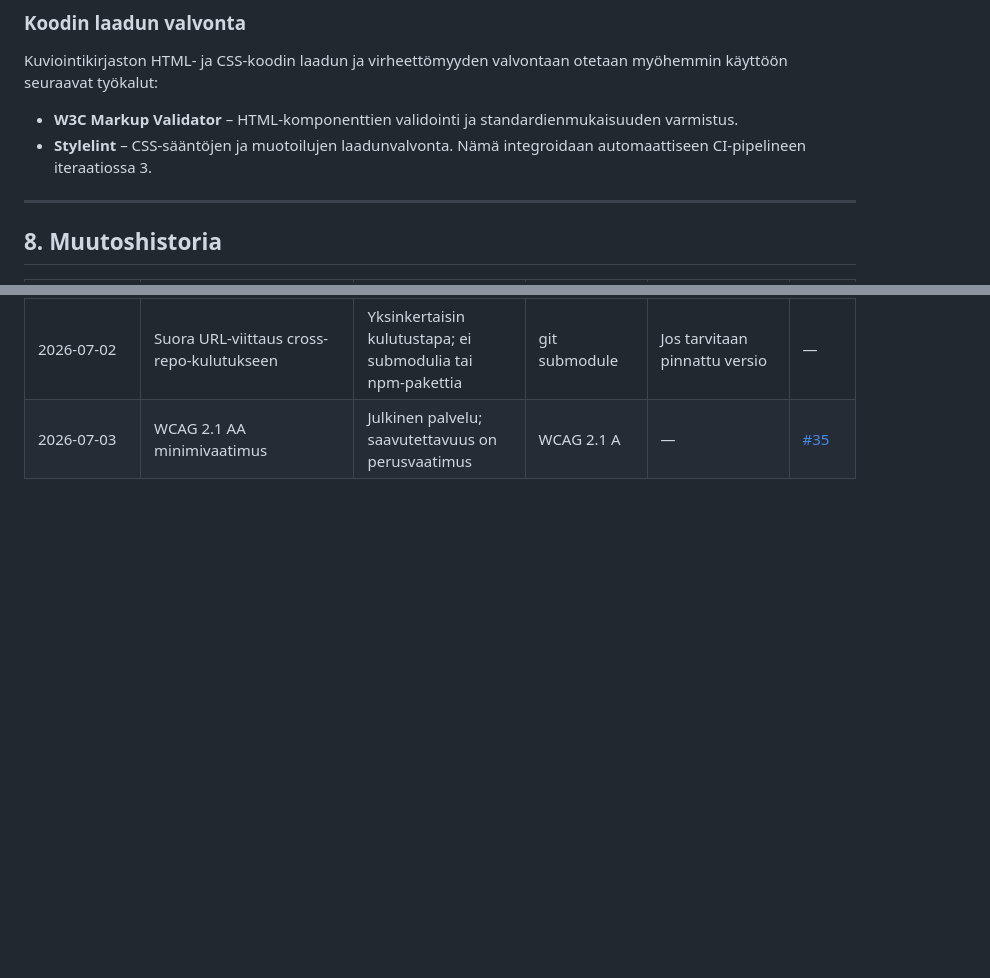
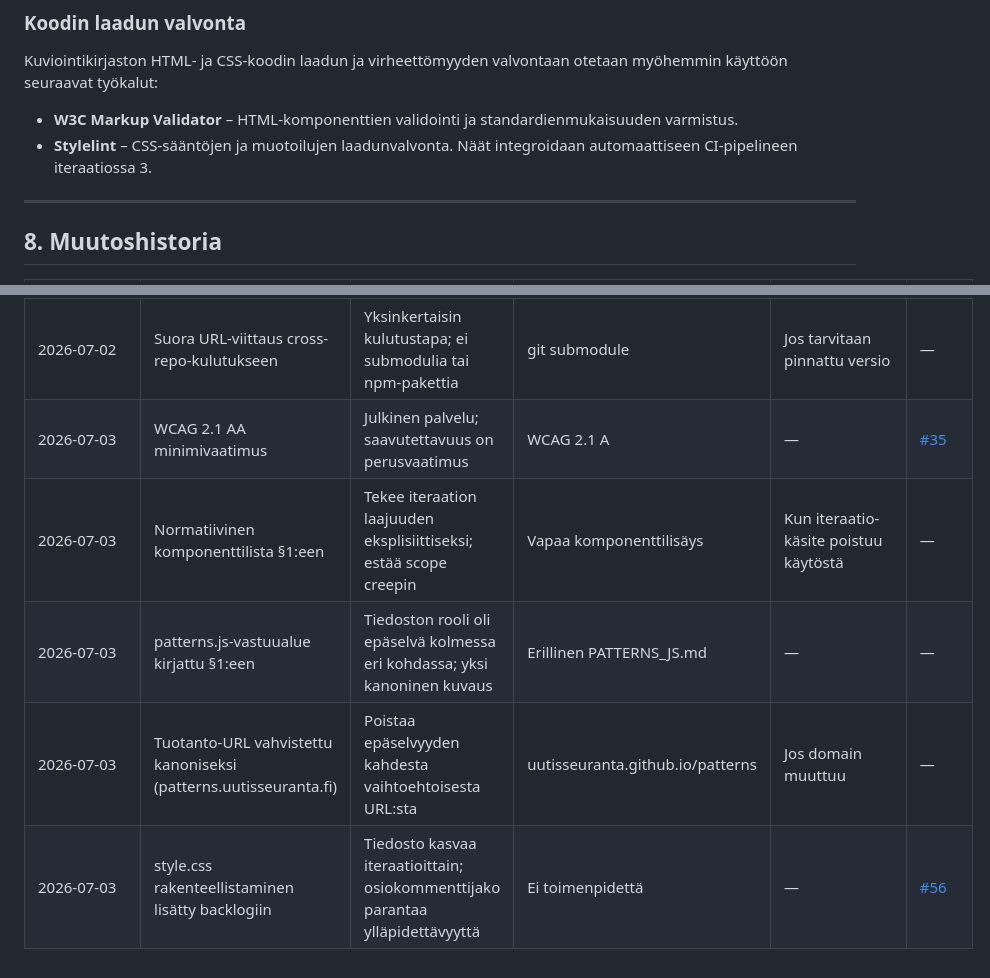
Before and after one commit to uutisseuranta/patterns, a Markdown page: TECHNICAL_DESIGN.md, 2 parts joined by grey strips. Drawn GitHub-style; blank space fills up the shorter version.

Commit message:
docs: täydennä muutoshistoria v. 7 riveillä (cross-repo-kulutus, WCAG, Vanilla-valinta)

```diff
--- a/TECHNICAL_DESIGN.md
+++ b/TECHNICAL_DESIGN.md
@@ -144,7 +144,7 @@ Monimutkaiset tai laajat komponenttilisäykset voidaan aloittaa avaamalla luonno
 Kuviointikirjaston HTML- ja CSS-koodin laadun ja virheettömyyden valvontaan otetaan myöhemmin käyttöön seuraavat työkalut:
 - **W3C Markup Validator** – HTML-komponenttien validointi ja standardienmukaisuuden varmistus.
 - **Stylelint** – CSS-sääntöjen ja muotoilujen laadunvalvonta.
-Nämä integroidaan automaattiseen CI-pipelineen iteraatiossa 3.
+Näät integroidaan automaattiseen CI-pipelineen iteraatiossa 3.
 
 ---
 
@@ -160,3 +160,7 @@ Nämä integroidaan automaattiseen CI-pipelineen iteraatiossa 3.
 | 2026-07-02 | Vanilla CSS + JS, ei build-vaihetta | Riippuvuuksien minimointi; GitHub Pages julkaisee suoraan lähdekoodista | Tailwind + Vite | Jos komponenttien määrä kasvaa merkittävästi | — |
 | 2026-07-02 | Suora URL-viittaus cross-repo-kulutukseen | Yksinkertaisin kulutustapa; ei submodulia tai npm-pakettia | git submodule | Jos tarvitaan pinnattu versio | — |
 | 2026-07-03 | WCAG 2.1 AA minimivaatimus | Julkinen palvelu; saavutettavuus on perusvaatimus | WCAG 2.1 A | — | [#35](https://github.com/uutisseuranta/patterns/issues/35) |
+| 2026-07-03 | Normatiivinen komponenttilista §1:een | Tekee iteraation laajuuden eksplisiittiseksi; estää scope creepin | Vapaa komponenttilisäys | Kun iteraatio-käsite poistuu käytöstä | — |
+| 2026-07-03 | patterns.js-vastuualue kirjattu §1:een | Tiedoston rooli oli epäselvä kolmessa eri kohdassa; yksi kanoninen kuvaus | Erillinen PATTERNS_JS.md | — | — |
+| 2026-07-03 | Tuotanto-URL vahvistettu kanoniseksi (patterns.uutisseuranta.fi) | Poistaa epäselvyyden kahdesta vaihtoehtoisesta URL:sta | uutisseuranta.github.io/patterns | Jos domain muuttuu | — |
+| 2026-07-03 | style.css rakenteellistaminen lisätty backlogiin | Tiedosto kasvaa iteraatioittain; osiokommenttijako parantaa ylläpidettävyyttä | Ei toimenpidettä | — | [#56](https://github.com/uutisseuranta/patterns/issues/56) |
```
